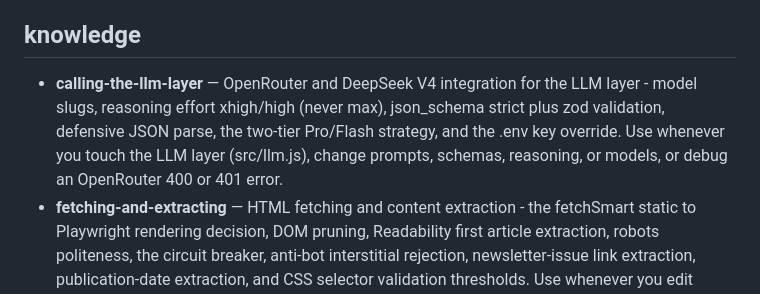
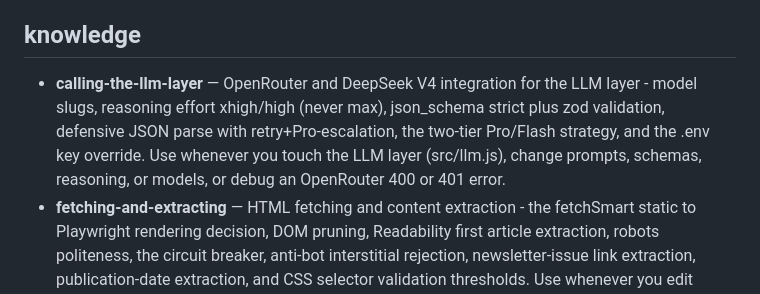
Before and after one commit to frederico-kluser/newsletter-crawler, a Markdown page: .agents/skills/catalog.md, the part around the change. Drawn GitHub-style.

Commit message:
docs(skill): [evolution] calling-the-llm-layer documenta retry + escalação p/ Pro
Registra o comportamento novo do callJSON: JSON inválido do Flash -> re-amostra 2x no Flash e,
na última tentativa, escala p/ o Pro (fallbackModel). Também lista as etapas Flash novas
(summarizeArticle/judgeRelevance) e o clamp SEARCH_MAX_CHARS. Promovida via validate-skill.mjs.

Co-Authored-By: Claude Opus 4.8 (1M context) <noreply@anthropic.com>

```diff
--- a/.agents/skills/catalog.md
+++ b/.agents/skills/catalog.md
@@ -8,7 +8,7 @@
 
 ## knowledge
 
-- **calling-the-llm-layer** — OpenRouter and DeepSeek V4 integration for the LLM layer - model slugs, reasoning effort xhigh/high (never max), json_schema strict plus zod validation, defensive JSON parse, the two-tier Pro/Flash strategy, and the .env key override. Use whenever you touch the LLM layer (src/llm.js), change prompts, schemas, reasoning, or models, or debug an OpenRouter 400 or 401 error.
+- **calling-the-llm-layer** — OpenRouter and DeepSeek V4 integration for the LLM layer - model slugs, reasoning effort xhigh/high (never max), json_schema strict plus zod validation, defensive JSON parse with retry+Pro-escalation, the two-tier Pro/Flash strategy, and the .env key override. Use whenever you touch the LLM layer (src/llm.js), change prompts, schemas, reasoning, or models, or debug an OpenRouter 400 or 401 error.
 - **fetching-and-extracting** — HTML fetching and content extraction - the fetchSmart static to Playwright rendering decision, DOM pruning, Readability first article extraction, robots politeness, the circuit breaker, anti-bot interstitial rejection, newsletter-issue link extraction, publication-date extraction, and CSS selector validation thresholds. Use whenever you edit src/fetch.js, src/clean.js, or src/selectors.js, or change Playwright scrolling, rendering, robots, pruning, dates, or selector validation.
 - **following-code-style** — Coding conventions and code style for this repo - ESM modules and import order, logging via util log/warn/errorLog, defensive try/catch parsing, the single db.js stmts object, camelCase/SCREAMING_SNAKE naming, and the no-axios rule. Use whenever you write or edit JavaScript under src/, add a module, or review a diff for style, even if the user does not mention style.
 - **persisting-and-orchestrating** — SQLite data layer and crawl orchestration - schema and tables, the prepared statements (stmts), the frontier state machine (pending, in_progress, done, failed) with resume and depth, multi-level archives (index/roundup/article), dedup via normalizeUrl and content_hash, date-floor stop (--since), reset, the concurrency loop, and pagination stop conditions. Use whenever you edit src/db.js, src/crawl.js, or src/index.js, or change the schema, the frontier or queue, dedup, dates, or pagination.
```
Also changed, not shown: 1 other file.
